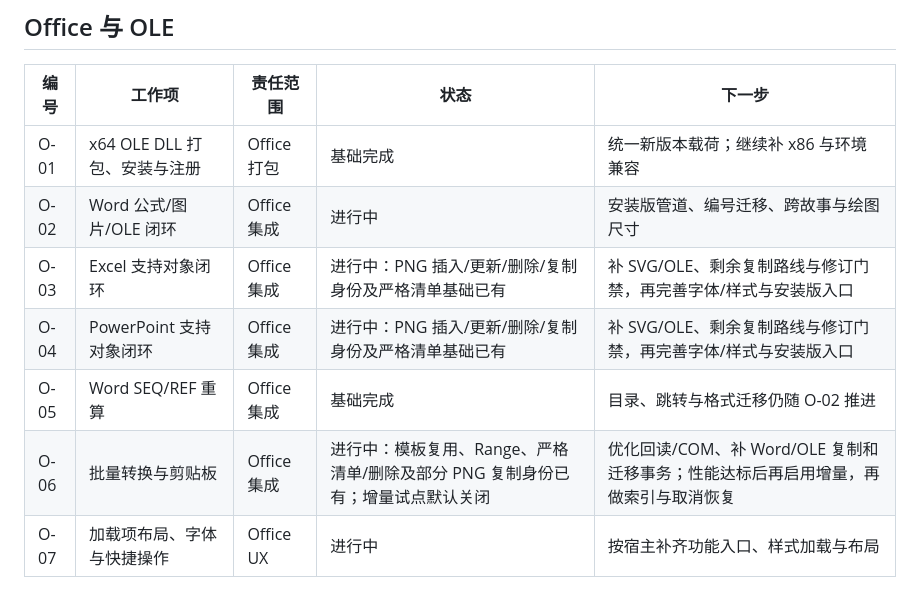
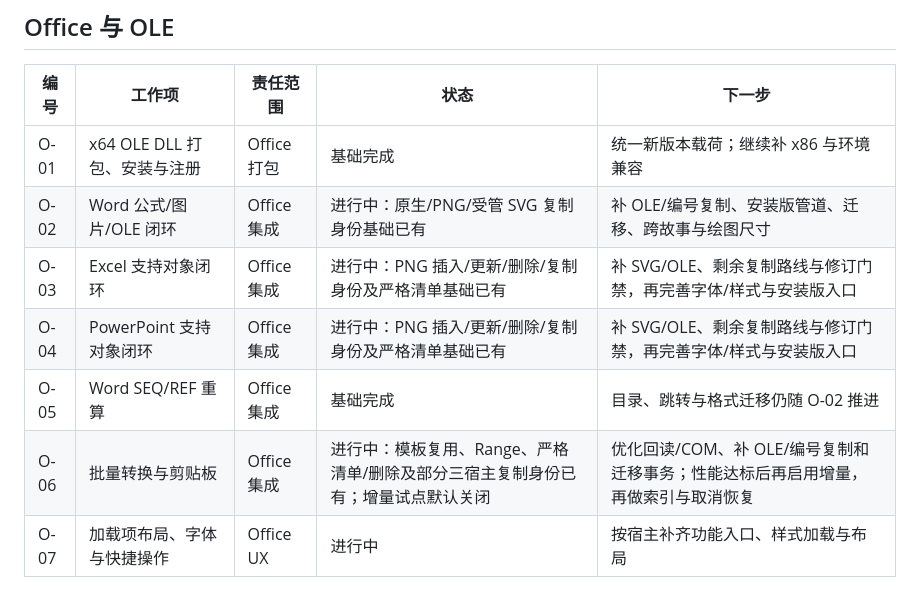
Before and after one commit to strangelion/latexsnipper-core, a Markdown page: docs/closing-issue-ledger.md, the part around the change. Drawn GitHub-style.

Commit message:
docs(plan): record Word managed copy identity verification

```diff
--- a/docs/closing-issue-ledger.md
+++ b/docs/closing-issue-ledger.md
@@ -25,11 +25,11 @@
 | 编号 | 工作项 | 责任范围 | 状态 | 下一步 |
 | --- | --- | --- | --- | --- |
 | O-01 | x64 OLE DLL 打包、安装与注册 | Office 打包 | 基础完成 | 统一新版本载荷；继续补 x86 与环境兼容 |
-| O-02 | Word 公式/图片/OLE 闭环 | Office 集成 | 进行中 | 安装版管道、编号迁移、跨故事与绘图尺寸 |
+| O-02 | Word 公式/图片/OLE 闭环 | Office 集成 | 进行中：原生/PNG/受管 SVG 复制身份基础已有 | 补 OLE/编号复制、安装版管道、迁移、跨故事与绘图尺寸 |
 | O-03 | Excel 支持对象闭环 | Office 集成 | 进行中：PNG 插入/更新/删除/复制身份及严格清单基础已有 | 补 SVG/OLE、剩余复制路线与修订门禁，再完善字体/样式与安装版入口 |
 | O-04 | PowerPoint 支持对象闭环 | Office 集成 | 进行中：PNG 插入/更新/删除/复制身份及严格清单基础已有 | 补 SVG/OLE、剩余复制路线与修订门禁，再完善字体/样式与安装版入口 |
 | O-05 | Word SEQ/REF 重算 | Office 集成 | 基础完成 | 目录、跳转与格式迁移仍随 O-02 推进 |
-| O-06 | 批量转换与剪贴板 | Office 集成 | 进行中：模板复用、Range、严格清单/删除及部分 PNG 复制身份已有；增量试点默认关闭 | 优化回读/COM、补 Word/OLE 复制和迁移事务；性能达标后再启用增量，再做索引与取消恢复 |
+| O-06 | 批量转换与剪贴板 | Office 集成 | 进行中：模板复用、Range、严格清单/删除及部分三宿主复制身份已有；增量试点默认关闭 | 优化回读/COM、补 OLE/编号复制和迁移事务；性能达标后再启用增量，再做索引与取消恢复 |
 | O-07 | 加载项布局、字体与快捷操作 | Office UX | 进行中 | 按宿主补齐功能入口、样式加载与布局 |
 
 加载项易用性沿用 O-07；O-01 只指 OLE 打包，避免两个计划混用编号。
```
Also changed, not shown: docs/closing-plan.md (+1 -1 lines).
